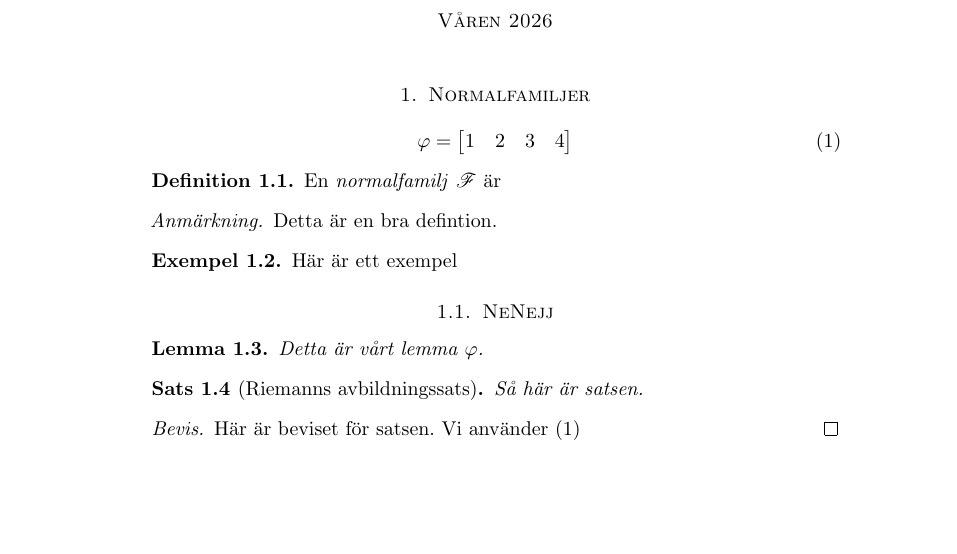
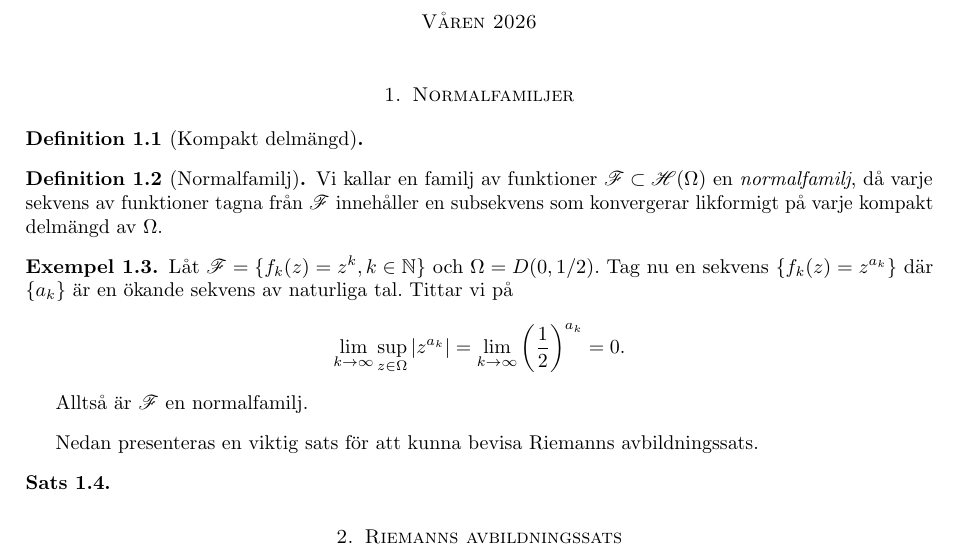
Before and after one commit to melkerlarsson/riemann_mapping, a LaTeX document (main.tex, which reads common.tex, normalfamilj.tex): part of the page, cut so that both start at the same text, the shorter picture padded with empty space. Compiled offline with pdfLaTeX.

Commit message:
uppstart

```diff
--- a/common.tex
+++ b/common.tex
@@ -24,7 +24,7 @@
 
 \NewDocumentCommand{\cvec}{m}
 {
-	\ensuremath{l
+	\ensuremath{
 		\begin{bmatrix}
 			\clist_use:nn { #1 } { \\ }
 		\end{bmatrix}
@@ -35,3 +35,6 @@
 
 
 \renewcommand{\phi}{\varphi}
+
+\renewcommand{\H}{\mathscr{H}}
+\newcommand{\F}{\mathscr{F}}
--- a/main.tex
+++ b/main.tex
@@ -1,10 +1,12 @@
-\documentclass[]{article}
+\documentclass{article}
 \usepackage[swedish]{babel}
 \usepackage{amsmath}
 \usepackage{mathrsfs}
 \usepackage{amsthm}
+\usepackage{amssymb}
 \usepackage{microtype}
 \usepackage{graphicx}
+\usepackage[a4paper, margin=2.5cm]{geometry}
 
 \input{common.tex}
 
@@ -56,34 +58,9 @@
 
 
 \section{Normalfamiljer}
+\input{normalfamilj}
 
-\begin{equation}
-	\phi = \rvec{1, 2, 3, 4}
-	\label{eq:något_namn}
-\end{equation}
+\section{Riemanns avbildningssats}
+\input{riemann}
 
-
-
-\begin{definition}
-	En \emph{normalfamilj} $\mathscr{F}$ är
-\end{definition}
-
-\begin{remark}
-	Detta är en bra defintion.
-\end{remark}
-\begin{example}
-	Här är ett exempel
-\end{example}
-\subsection{NeNejj}
-\begin{lemma}
-	Detta är vårt lemma $\phi$.
-\end{lemma}
-\begin{theorem}[Riemanns avbildningssats]
-	Så här är satsen.
-\end{theorem}
-
-
-\begin{proof}
-	Här är beviset för satsen. Vi använder \eqref{eq:något_namn}
-\end{proof}
 \end{document}
--- /dev/null
+++ b/normalfamilj.tex
@@ -0,0 +1,25 @@
+
+\begin{definition}[Kompakt delmängd]
+
+\end{definition}
+
+\begin{definition}[Normalfamilj]
+	Vi kallar en familj av funktioner $\F \subset \H(\Omega)$ en \emph{normalfamilj}, då varje sekvens av funktioner tagna från $\F$ innehåller en subsekvens som konvergerar likformigt på varje kompakt delmängd av $\Omega$.
+\end{definition}
+
+\begin{example}
+	Låt $\F = \{ f_k(z) = z^k, k \in \mathbb{N}\} $ och $\Omega = D(0, 1/2)$. Tag nu en sekvens $\{ f_k(z) = z^{a_k} \}$ där $\{a_k\}$ är en ökande sekvens av naturliga tal. Tittar vi på
+	\begin{equation*}
+		\lim_{k \to \infty} \sup_{z \in \Omega} \vert z^{a_k} \vert =  \lim_{k \to \infty} \left(\frac{1}{2}\right)^{a_k} = 0.
+	\end{equation*}
+
+	Alltså är $\F$ en normalfamilj.
+\end{example}
+
+
+
+Nedan presenteras en viktig sats för att kunna bevisa Riemanns avbildningssats.
+
+\begin{theorem}
+
+\end{theorem}
```
Also changed, not shown: riemann.tex (added).
